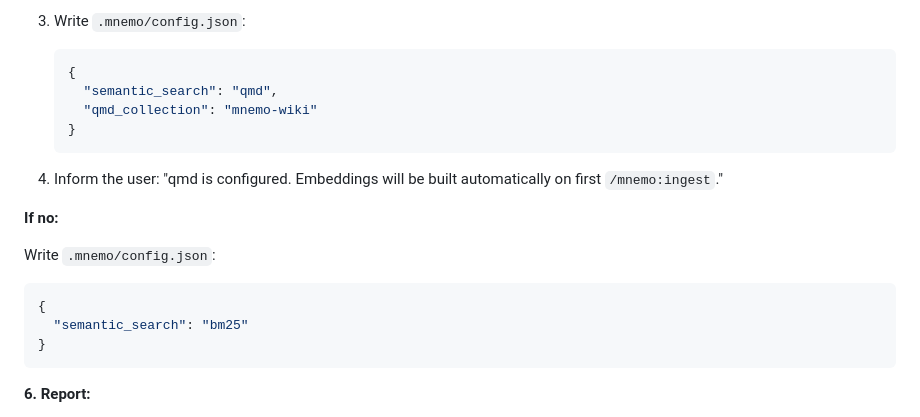
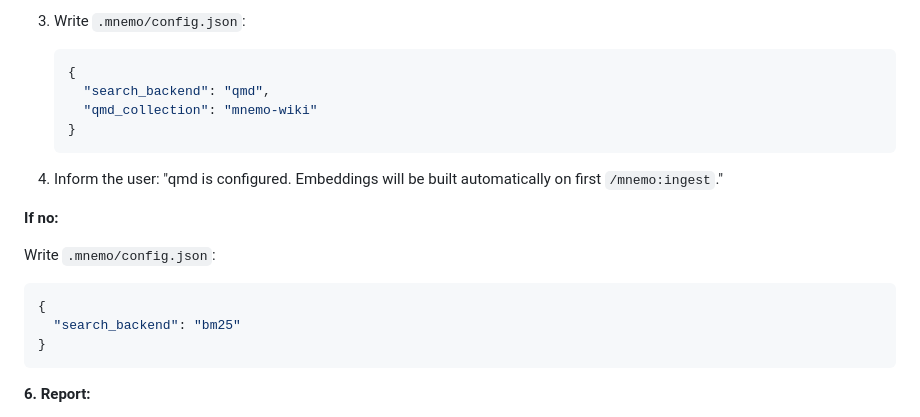
Before and after one commit to craft-man/mnemo, a Markdown page: skills/init/SKILL.md, the part around the change. Drawn GitHub-style.

````diff
--- a/skills/init/SKILL.md
+++ b/skills/init/SKILL.md
@@ -123,7 +123,7 @@ If `[n]o`: continue — the starter SCHEMA.md from step 3 will be used until the
 3. Write `.mnemo/config.json`:
    ```json
    {
-     "semantic_search": "qmd",
+     "search_backend": "qmd",
      "qmd_collection": "mnemo-wiki"
    }
    ```
@@ -135,7 +135,7 @@ If `[n]o`: continue — the starter SCHEMA.md from step 3 will be used until the
 Write `.mnemo/config.json`:
 ```json
 {
-  "semantic_search": "bm25"
+  "search_backend": "bm25"
 }
 ```
 
````
Also changed, not shown: skills/query/SKILL.md (+14 -4 lines), skills/references/backends.md (added, +50 -0 lines).
